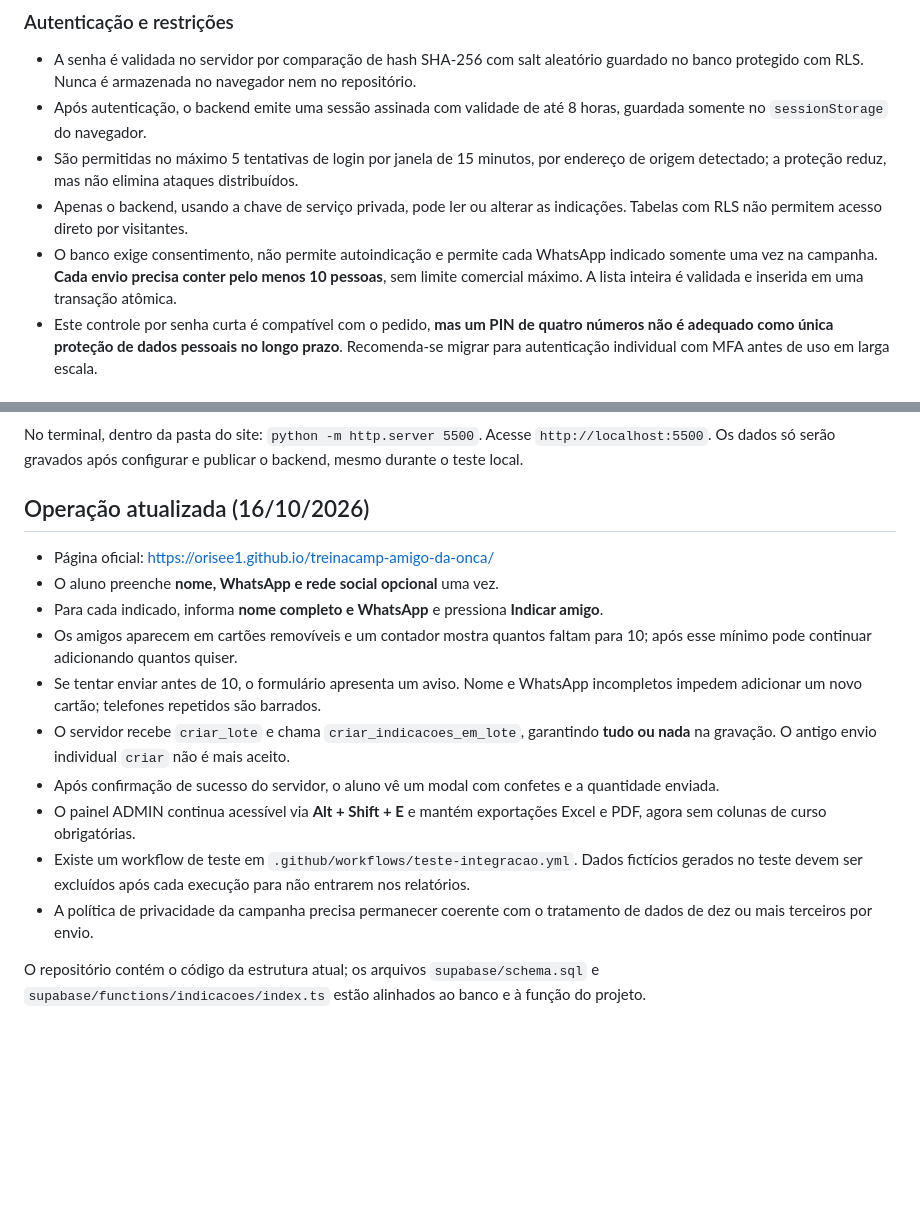
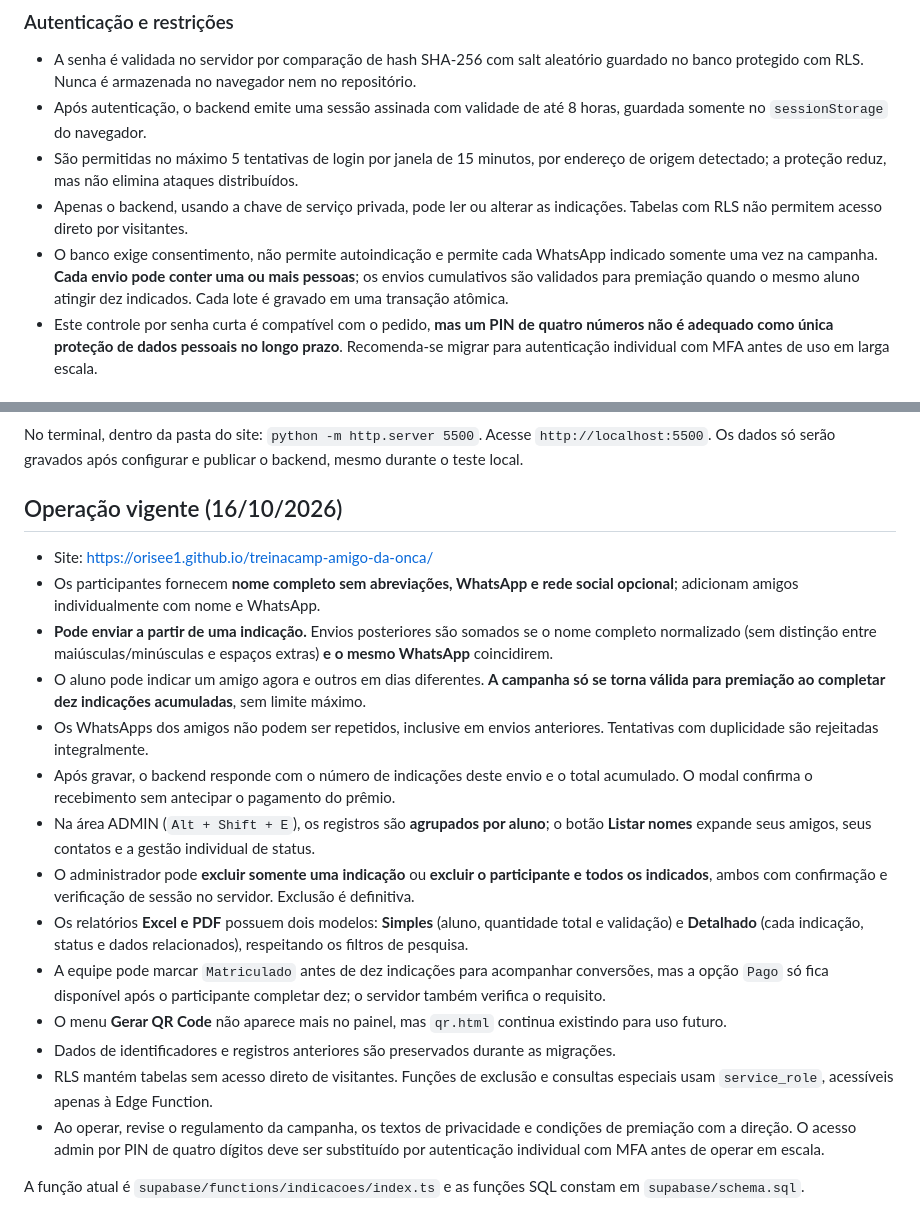
Before and after one commit to orisee1/treinacamp-amigo-da-onca, a Markdown page: README.md, 2 parts joined by grey strips. Rendered like a GitHub page; blank space fills up the shorter version.

Commit message:
Atualiza operação para envios incrementais, painel agrupado e exclusões

```diff
--- a/README.md
+++ b/README.md
@@ -30,7 +30,7 @@ Site estático responsivo, pronto para GitHub Pages, com backend Supabase isolad
 - Após autenticação, o backend emite uma sessão assinada com validade de até 8 horas, guardada somente no `sessionStorage` do navegador.
 - São permitidas no máximo 5 tentativas de login por janela de 15 minutos, por endereço de origem detectado; a proteção reduz, mas não elimina ataques distribuídos.
 - Apenas o backend, usando a chave de serviço privada, pode ler ou alterar as indicações. Tabelas com RLS não permitem acesso direto por visitantes.
-- O banco exige consentimento, não permite autoindicação e permite cada WhatsApp indicado somente uma vez na campanha. **Cada envio precisa conter pelo menos 10 pessoas**, sem limite comercial máximo. A lista inteira é validada e inserida em uma transação atômica.
+- O banco exige consentimento, não permite autoindicação e permite cada WhatsApp indicado somente uma vez na campanha. **Cada envio pode conter uma ou mais pessoas**; os envios cumulativos são validados para premiação quando o mesmo aluno atingir dez indicados. Cada lote é gravado em uma transação atômica.
 - Este controle por senha curta é compatível com o pedido, **mas um PIN de quatro números não é adequado como única proteção de dados pessoais no longo prazo**. Recomenda-se migrar para autenticação individual com MFA antes de uso em larga escala.
 
 ## 2. Conectar o site
@@ -81,17 +81,21 @@ Este protótipo já contém aviso de privacidade e exigência de autorização d
 
 No terminal, dentro da pasta do site: `python -m http.server 5500`. Acesse `http://localhost:5500`. Os dados só serão gravados após configurar e publicar o backend, mesmo durante o teste local.
 
-## Operação atualizada (16/10/2026)
+## Operação vigente (16/10/2026)
 
-- Página oficial: https://orisee1.github.io/treinacamp-amigo-da-onca/
-- O aluno preenche **nome, WhatsApp e rede social opcional** uma vez.
-- Para cada indicado, informa **nome completo e WhatsApp** e pressiona **Indicar amigo**.
-- Os amigos aparecem em cartões removíveis e um contador mostra quantos faltam para 10; após esse mínimo pode continuar adicionando quantos quiser.
-- Se tentar enviar antes de 10, o formulário apresenta um aviso. Nome e WhatsApp incompletos impedem adicionar um novo cartão; telefones repetidos são barrados.
-- O servidor recebe `criar_lote` e chama `criar_indicacoes_em_lote`, garantindo **tudo ou nada** na gravação. O antigo envio individual `criar` não é mais aceito.
-- Após confirmação de sucesso do servidor, o aluno vê um modal com confetes e a quantidade enviada.
-- O painel ADMIN continua acessível via **Alt + Shift + E** e mantém exportações Excel e PDF, agora sem colunas de curso obrigatórias.
-- Existe um workflow de teste em `.github/workflows/teste-integracao.yml`. Dados fictícios gerados no teste devem ser excluídos após cada execução para não entrarem nos relatórios.
-- A política de privacidade da campanha precisa permanecer coerente com o tratamento de dados de dez ou mais terceiros por envio.
+- Site: https://orisee1.github.io/treinacamp-amigo-da-onca/
+- Os participantes fornecem **nome completo sem abreviações, WhatsApp e rede social opcional**; adicionam amigos individualmente com nome e WhatsApp.
+- **Pode enviar a partir de uma indicação.** Envios posteriores são somados se o nome completo normalizado (sem distinção entre maiúsculas/minúsculas e espaços extras) **e o mesmo WhatsApp** coincidirem.
+- O aluno pode indicar um amigo agora e outros em dias diferentes. **A campanha só se torna válida para premiação ao completar dez indicações acumuladas**, sem limite máximo.
+- Os WhatsApps dos amigos não podem ser repetidos, inclusive em envios anteriores. Tentativas com duplicidade são rejeitadas integralmente.
+- Após gravar, o backend responde com o número de indicações deste envio e o total acumulado. O modal confirma o recebimento sem antecipar o pagamento do prêmio.
+- Na área ADMIN (`Alt + Shift + E`), os registros são **agrupados por aluno**; o botão **Listar nomes** expande seus amigos, seus contatos e a gestão individual de status.
+- O administrador pode **excluir somente uma indicação** ou **excluir o participante e todos os indicados**, ambos com confirmação e verificação de sessão no servidor. Exclusão é definitiva.
+- Os relatórios **Excel e PDF** possuem dois modelos: **Simples** (aluno, quantidade total e validação) e **Detalhado** (cada indicação, status e dados relacionados), respeitando os filtros de pesquisa.
+- A equipe pode marcar `Matriculado` antes de dez indicações para acompanhar conversões, mas a opção `Pago` só fica disponível após o participante completar dez; o servidor também verifica o requisito.
+- O menu **Gerar QR Code** não aparece mais no painel, mas `qr.html` continua existindo para uso futuro.
+- Dados de identificadores e registros anteriores são preservados durante as migrações.
+- RLS mantém tabelas sem acesso direto de visitantes. Funções de exclusão e consultas especiais usam `service_role`, acessíveis apenas à Edge Function.
+- Ao operar, revise o regulamento da campanha, os textos de privacidade e condições de premiação com a direção. O acesso admin por PIN de quatro dígitos deve ser substituído por autenticação individual com MFA antes de operar em escala.
 
-O repositório contém o código da estrutura atual; os arquivos `supabase/schema.sql` e `supabase/functions/indicacoes/index.ts` estão alinhados ao banco e à função do projeto.
+A função atual é `supabase/functions/indicacoes/index.ts` e as funções SQL constam em `supabase/schema.sql`.
```
